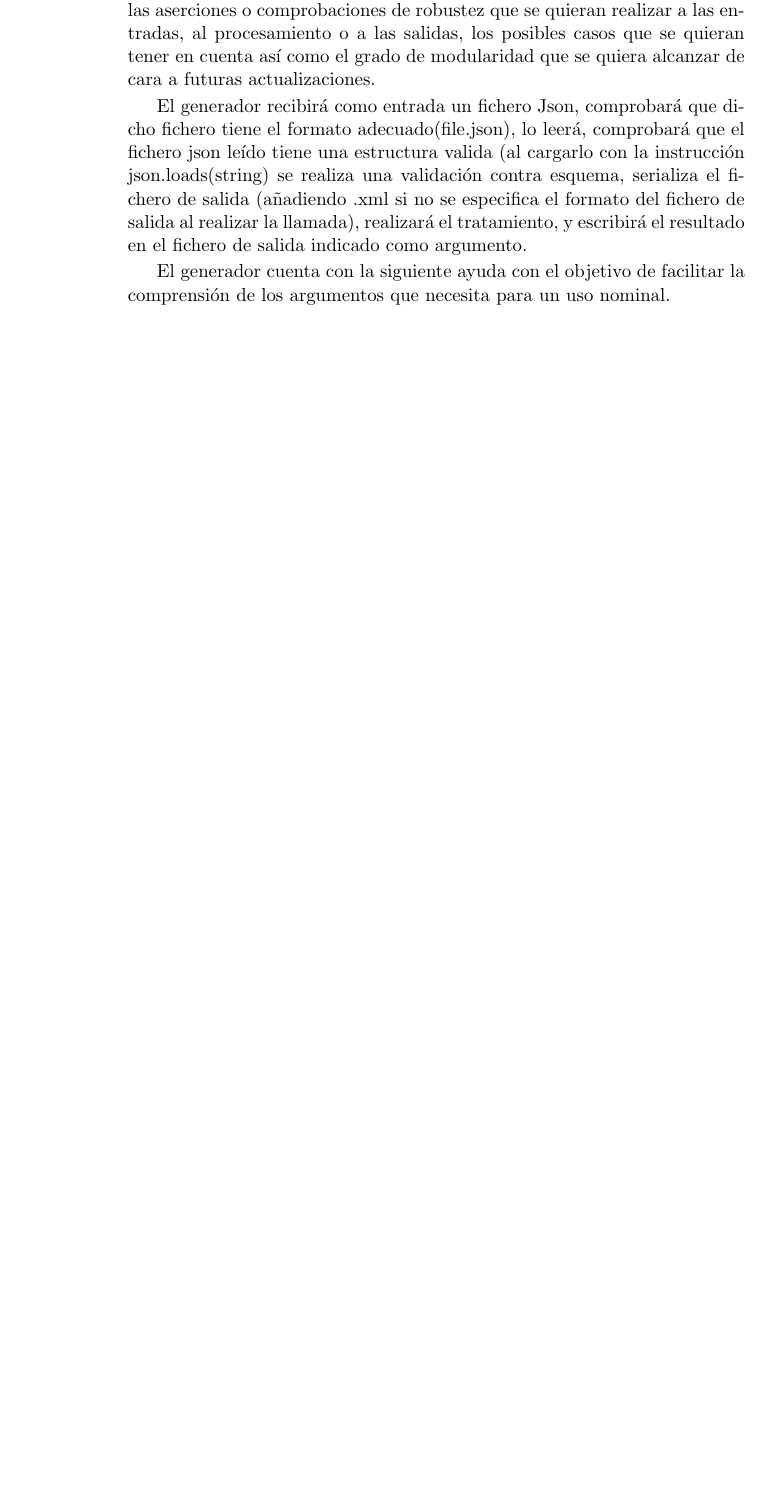
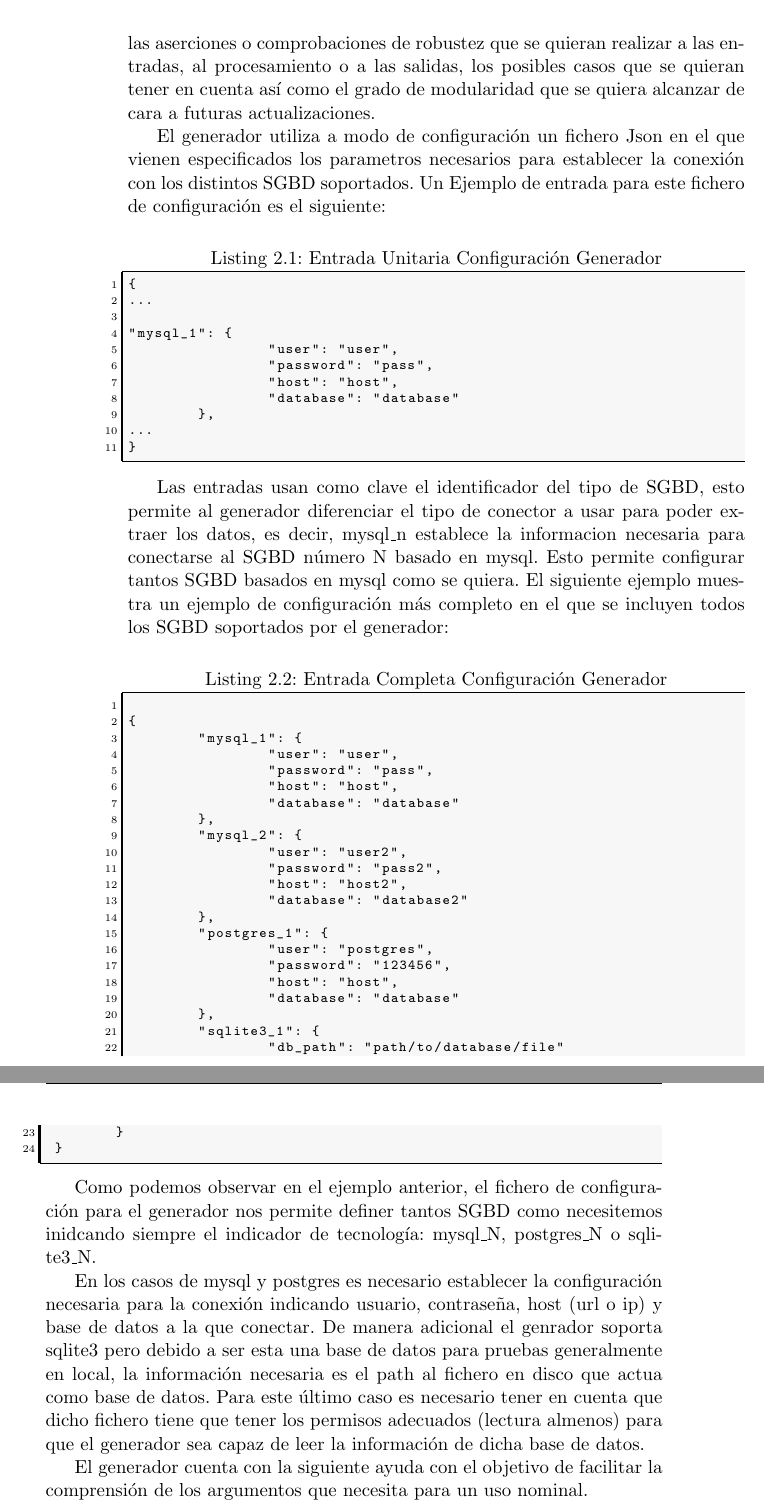
Before and after one commit to hugobarzano/GAC, a LaTeX thesis (Trabajo2_CesarHugoBarzanoCruz/DOC/Proyecto.tex): part of page 10 of 28 before the commit and two parts of pages 10 and 11 of 30 after it, the two joined at a grey line, cut so that both start at the same text, the shorter picture padded with empty space. Compiled offline with pdfLaTeX.

Commit message:
Addcin T2 DOCW

```diff
--- a/Trabajo2_CesarHugoBarzanoCruz/DOC/Proyecto.tex
+++ b/Trabajo2_CesarHugoBarzanoCruz/DOC/Proyecto.tex
@@ -227,13 +219,55 @@ Adicionalmente para la confección de esta memoria se ha utilizado LaTEX con el
 \item \href{ http://minisconlatex.blogspot.com.es/}{Usar LaTeX}
 \end{enumerate}
 
-
-
-
-
 \section{Especificación de la Solución}
 
 Las posibles especificaciones e implementaciones para un generador como el propuesto por el enunciado pueden ser muy variadas. Dichas especificaciones pueden variar significativamente en función de las tecnologías utilizadas, las aserciones o comprobaciones de robustez que se quieran realizar a las entradas, al procesamiento o a las salidas, los posibles casos que se quieran tener en cuenta así como el grado de modularidad que se quiera alcanzar de cara a futuras actualizaciones.
 
+El generador utiliza a modo de configuración un fichero Json en el que vienen especificados los parametros necesarios para establecer la conexión con los distintos SGBD soportados. Un Ejemplo de entrada para este fichero de configuración es el siguiente:
 
-El generador recibirá como entrada un fichero Json, comprobará que dicho fichero tiene el formato adecuado(file.json), lo leerá, comprobará que el fichero json leído tiene una estructura valida (al cargarlo con la instrucción json.loads(string) se realiza una validación contra esquema, serializa el fichero de salida (añadiendo .xml si no se especifica el formato del fichero de salida al realizar la llamada), realizará el tratamiento, y escribirá el resultado en el fichero de salida indicado como argumento.
+\begin{lstlisting}[language=python,caption={ Entrada Unitaria Configuración Generador }]
+{
+...
+
+"mysql_1": {
+		"user": "user",
+		"password": "pass",
+		"host": "host",
+		"database": "database"
+	},
+...
+}
+\end{lstlisting}
+
+Las entradas usan como clave el identificador del tipo de SGBD, esto permite al generador diferenciar el tipo de conector a usar para poder extraer los datos, es decir, mysql\_n establece la informacion necesaria para conectarse al SGBD número N basado en mysql. Esto permite configurar tantos SGBD basados en mysql como se quiera. El siguiente ejemplo muestra un ejemplo de configuración más completo en el que se incluyen todos los SGBD soportados por el generador:
+
+\begin{lstlisting}[language=python,caption={ Entrada Completa Configuración Generador }]
+
+{
+ 	"mysql_1": {
+ 		"user": "user",
+ 		"password": "pass",
+ 		"host": "host",
+ 		"database": "database"
+ 	},
+ 	"mysql_2": {
+ 		"user": "user2",
+ 		"password": "pass2",
+ 		"host": "host2",
+ 		"database": "database2"
+ 	},
+ 	"postgres_1": {
+ 		"user": "postgres",
+ 		"password": "123456",
+ 		"host": "host",
+ 		"database": "database"
+ 	},
+ 	"sqlite3_1": {
+ 		"db_path": "path/to/database/file"
+ 	}
+ }
+\end{lstlisting}
+
+Como podemos observar en el ejemplo anterior, el fichero de configuración para el generador nos permite definer tantos SGBD como necesitemos inidcando siempre el indicador de tecnología: mysql\_N, postgres\_N o sqlite3\_N.
+
+En los casos de mysql y postgres es necesario establecer la configuración necesaria para la conexión indicando usuario, contraseña, host (url o ip) y base de datos a la que conectar. De manera adicional el genrador soporta sqlite3 pero debido a ser esta una base de datos para pruebas generalmente en local, la información necesaria es el path al fichero en disco que actua como base de datos. Para este último caso es necesario tener en cuenta que dicho fichero tiene que tener los permisos adecuados (lectura almenos) para que el generador sea capaz de leer la información de dicha base de datos.
```
Also changed, not shown: Trabajo2_CesarHugoBarzanoCruz/DOC/Proyecto.pdf, Trabajo2_CesarHugoBarzanoCruz/output/test.txt (deleted), Trabajo2_CesarHugoBarzanoCruz/DOC/Proyecto.tex (53 more changed lines), 5 other files.
